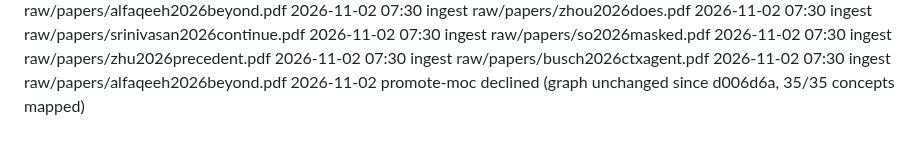
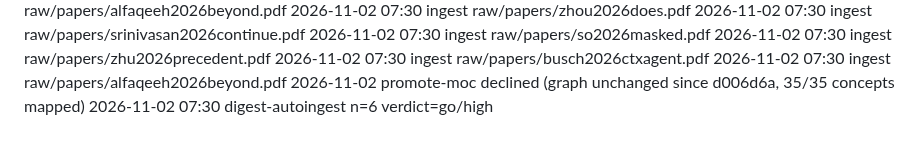
Before and after one commit to eschmitt88/agentic-research, a Markdown page: _meta/log.md, the part around the change. GitHub-like rendering.

Commit message:
log: digest-autoingest 2026-11-02
Co-Authored-By: Claude Opus 5.5 <noreply@anthropic.com>

```diff
--- a/_meta/log.md
+++ b/_meta/log.md
@@ -767,3 +767,4 @@ The `shared-substrate-contagion` watch axis is NOT resolved — it gained source
 2026-11-02 07:30 ingest raw/papers/busch2026ctxagent.pdf
 2026-11-02 07:30 ingest raw/papers/alfaqeeh2026beyond.pdf
 2026-11-02 promote-moc declined (graph unchanged since d006d6a, 35/35 concepts mapped)
+2026-11-02 07:30 digest-autoingest n=6 verdict=go/high
```
